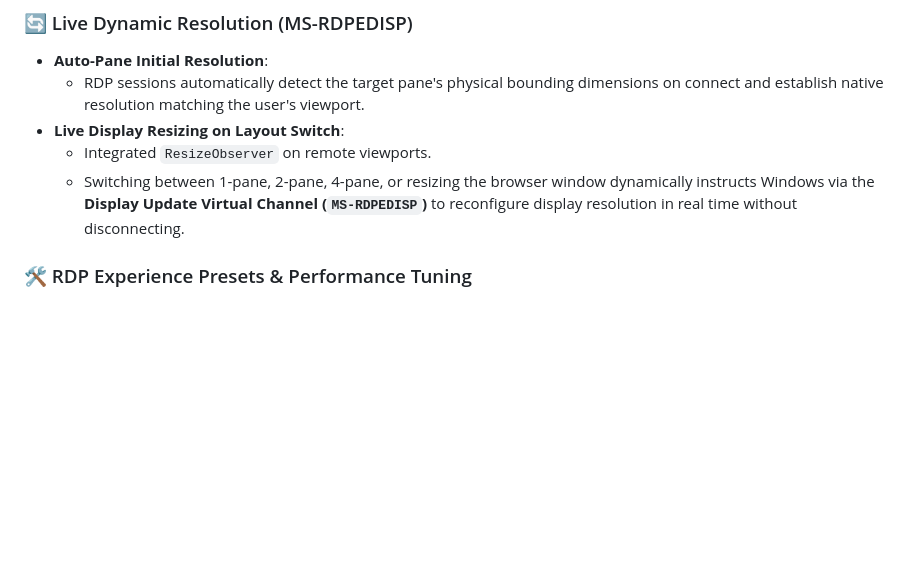
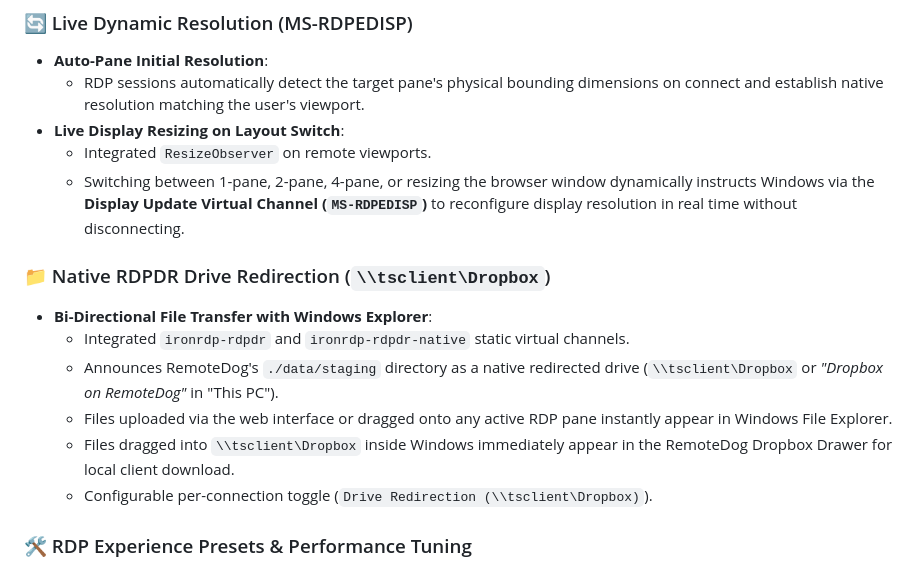
Before and after one commit to Woofson/remotedog, a Markdown page: CHANGELOG.md, the part around the change. Rendered like a GitHub page; blank space fills up the shorter version.

Commit message:
docs: document RDPDR drive redirection in changelog and roadmap

```diff
--- a/CHANGELOG.md
+++ b/CHANGELOG.md
@@ -37,6 +37,14 @@ The project adheres to [Semantic Versioning](https://semver.org/spec/v2.0.0.html
 * **Live Display Resizing on Layout Switch**:
   * Integrated `ResizeObserver` on remote viewports.
   * Switching between 1-pane, 2-pane, 4-pane, or resizing the browser window dynamically instructs Windows via the **Display Update Virtual Channel (`MS-RDPEDISP`)** to reconfigure display resolution in real time without disconnecting.
+
+### 📁 Native RDPDR Drive Redirection (`\\tsclient\Dropbox`)
+* **Bi-Directional File Transfer with Windows Explorer**:
+  * Integrated `ironrdp-rdpdr` and `ironrdp-rdpdr-native` static virtual channels.
+  * Announces RemoteDog's `./data/staging` directory as a native redirected drive (`\\tsclient\Dropbox` or *"Dropbox on RemoteDog"* in "This PC").
+  * Files uploaded via the web interface or dragged onto any active RDP pane instantly appear in Windows File Explorer.
+  * Files dragged into `\\tsclient\Dropbox` inside Windows immediately appear in the RemoteDog Dropbox Drawer for local client download.
+  * Configurable per-connection toggle (`Drive Redirection (\\tsclient\Dropbox)`).
 
 ### 🛠️ RDP Experience Presets & Performance Tuning
 * **Configurable Performance Presets**:
```
Also changed, not shown: ROADMAP.md (+1 -0 lines).
